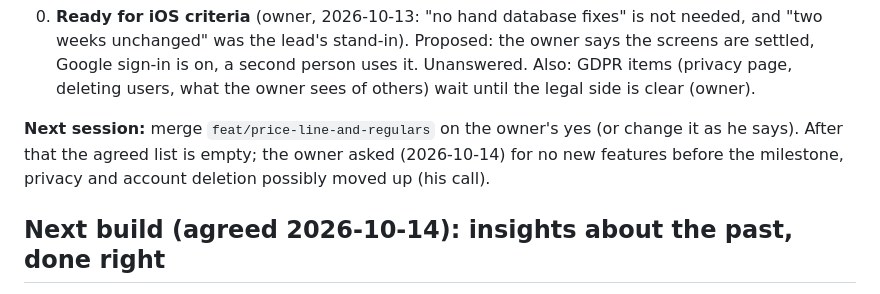
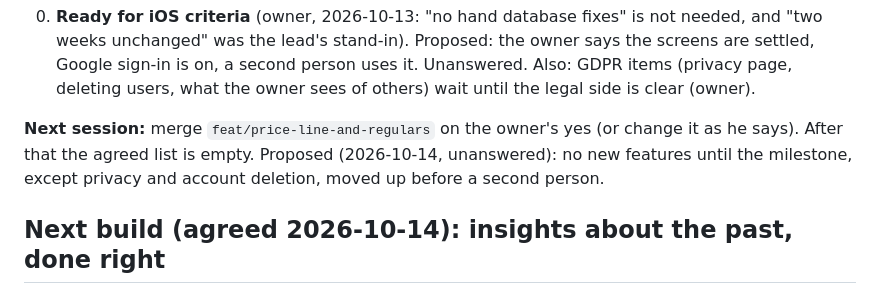
Before and after one commit to BlackPi3/grocery-app, a Markdown page: docs/status.md, the part around the change. GitHub-like rendering.

Commit message:
Status: say what is proposed, not decided
Co-Authored-By: Claude Opus 5.5 <noreply@anthropic.com>

```diff
--- a/docs/status.md
+++ b/docs/status.md
@@ -315,9 +315,9 @@ session (laptop or cloud) can pick up from here. How we work is in
    is clear (owner).
 
 **Next session:** merge `feat/price-line-and-regulars` on the owner's yes
-(or change it as he says). After that the agreed list is empty; the owner
-asked (2026-10-14) for no new features before the milestone, privacy and
-account deletion possibly moved up (his call).
+(or change it as he says). After that the agreed list is empty. Proposed
+(2026-10-14, unanswered): no new features until the milestone, except
+privacy and account deletion, moved up before a second person.
 
 ## Next build (agreed 2026-10-14): insights about the past, done right
 
```
